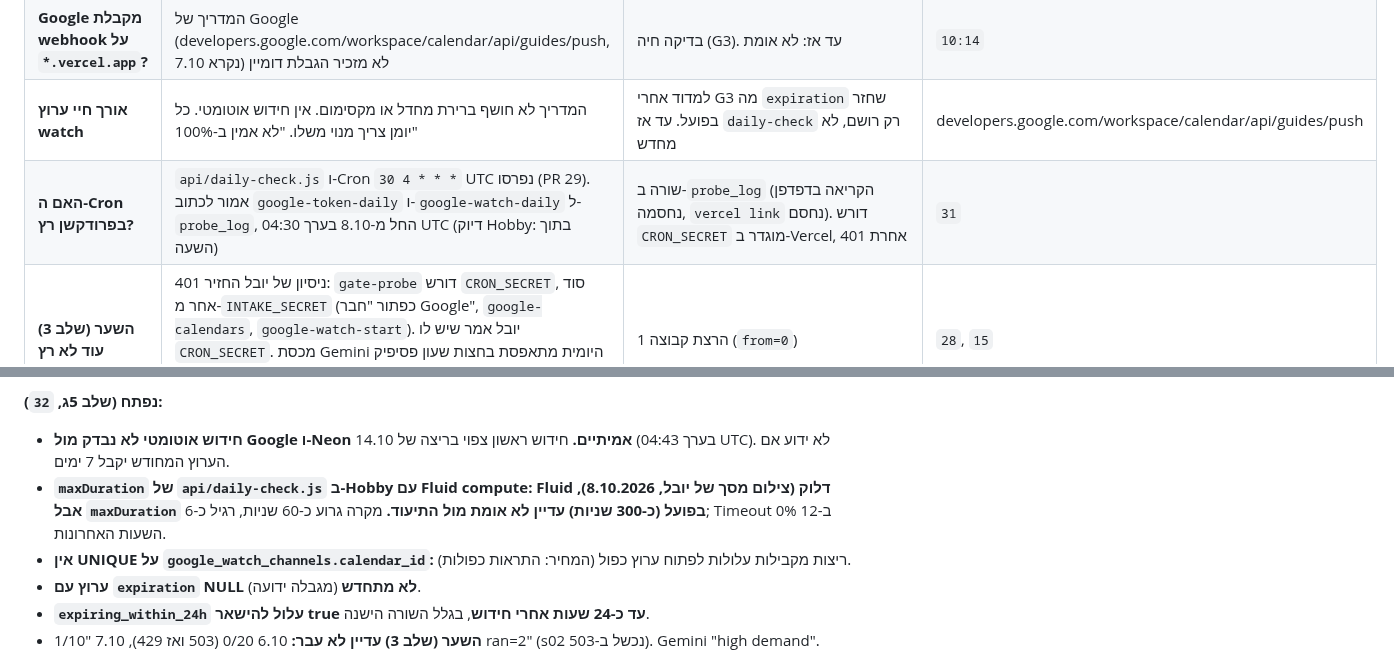
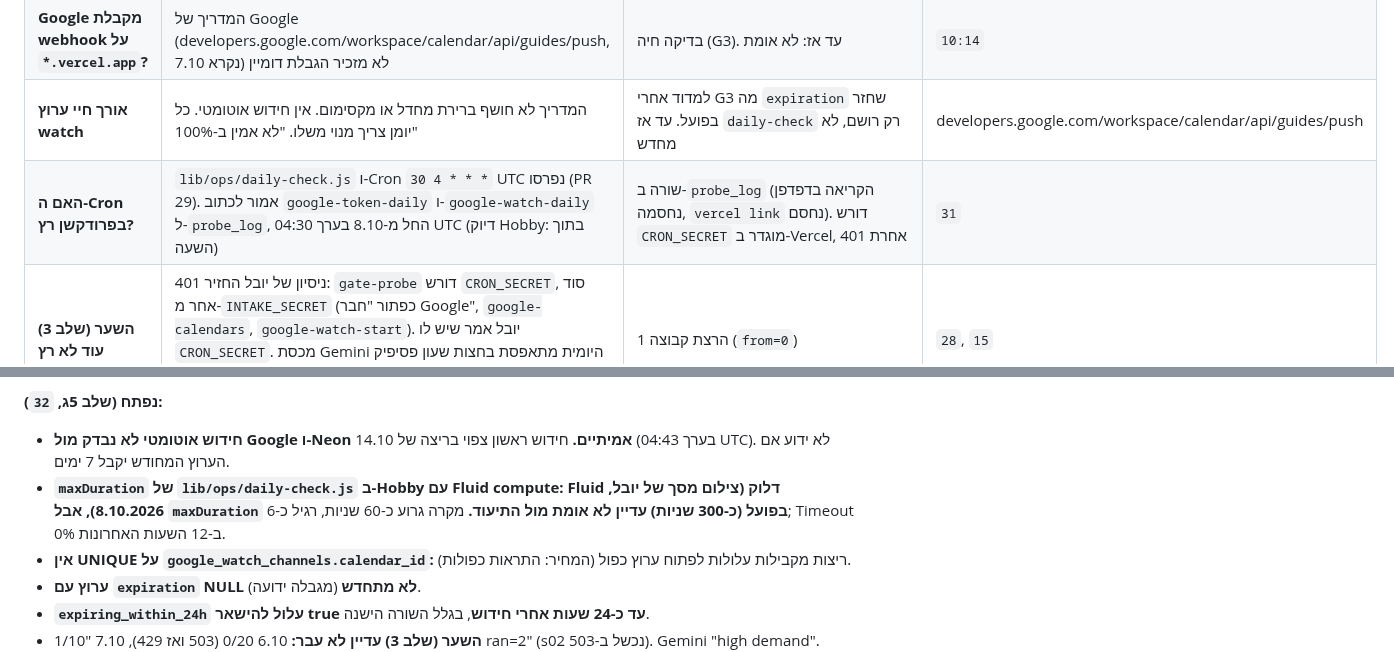
Before and after one commit to Ayuval1/Yoman-System, a Markdown page: docs/01-foundation/05-open-questions.md, 2 parts joined by grey strips. Drawn GitHub-style.

```diff
--- a/docs/01-foundation/05-open-questions.md
+++ b/docs/01-foundation/05-open-questions.md
@@ -500,7 +500,7 @@
 | **G3: התראה תוך כ-60 שניות מעריכת אירוע** | שלב 5ב נפרס (PR 27), הטבלה `google_watch_channels` קיימת ב-Neon (12 עמודות, `information_schema`). `google-watch-start` עוד לא הורץ | יובל מריץ אותו עם `INTAKE_SECRET` (Claude לא מקליד סודות), עורך אירוע אחד, ובודקים שהגיעה התראה | `31` |
 | **Google מקבלת webhook על `*.vercel.app`?** | המדריך של Google (developers.google.com/workspace/calendar/api/guides/push, נקרא 7.10) לא מזכיר הגבלת דומיין | בדיקה חיה (G3). עד אז: לא אומת | `10:14` |
 | **אורך חיי ערוץ watch** | המדריך לא חושף ברירת מחדל או מקסימום. אין חידוש אוטומטי. כל יומן צריך מנוי משלו. "לא אמין ב-100%" | למדוד אחרי G3 מה `expiration` שחזר בפועל. עד אז `daily-check` רק רושם, לא מחדש | developers.google.com/workspace/calendar/api/guides/push |
-| **האם ה-Cron בפרודקשן רץ?** | `api/daily-check.js` ו-Cron `30 4 * * *` UTC נפרסו (PR 29). אמור לכתוב `google-token-daily` ו-`google-watch-daily` ל-`probe_log`, החל מ-8.10 בערך 04:30 UTC (דיוק Hobby: בתוך השעה) | שורה ב-`probe_log` (הקריאה בדפדפן נחסמה, `vercel link` נחסם). דורש `CRON_SECRET` מוגדר ב-Vercel, אחרת 401 | `31` |
+| **האם ה-Cron בפרודקשן רץ?** | `lib/ops/daily-check.js` ו-Cron `30 4 * * *` UTC נפרסו (PR 29). אמור לכתוב `google-token-daily` ו-`google-watch-daily` ל-`probe_log`, החל מ-8.10 בערך 04:30 UTC (דיוק Hobby: בתוך השעה) | שורה ב-`probe_log` (הקריאה בדפדפן נחסמה, `vercel link` נחסם). דורש `CRON_SECRET` מוגדר ב-Vercel, אחרת 401 | `31` |
 | **השער (שלב 3) עוד לא רץ** | ניסיון של יובל החזיר 401: `gate-probe` דורש `CRON_SECRET`, סוד אחר מ-`INTAKE_SECRET` (כפתור "חבר Google", `google-calendars`, `google-watch-start`). יובל אמר שיש לו `CRON_SECRET`. מכסת Gemini היומית מתאפסת בחצות שעון פסיפיק והמגבלות לפי פרויקט (ai.google.dev/gemini-api/docs/rate-limits), כך ש-13 הקריאות של 6.10 לא נצברות וקבוצה 1 (10 קריאות) נכנסת | הרצת קבוצה 1 (`from=0`) | `28`, `15` |
 | **Refresh token ביום 8 ו-15** | דף התמיכה support.google.com/cloud/answer/15549945 לא מצהיר על אורך חיי הטוקן ל-In production (רק Testing = 7 ימים) | נשאר "לא אומת". `daily-check` ייצר את הראיה אוטומטית; בדיקות ידניות 15.10 ו-22.10 נשארות | `30` |
 | **תצפיות מחבילת הבדיקות (התנהגות נוכחית, לא תוקנה, לא הוכרעה)** | `intake`: אין הגבלת גודל ואין dedupe, מקבל טקסט של רווחים בלבד · `gate-probe`: `scrub()` מכסה גם תאריכים כמו 10-10-2026 · `google-auth-start`: לא בודק פורמט של `TOKEN_ENC_KEY` · `google-watch-start`: `expiration` ענק גורם ל-`toISOString` לזרוק, והערוץ נפתח אצל Google אבל לא נשמר (`unexpected_error`) · `google-webhook`: מספר הודעה זהה חוזר נספר פעמיים | החלטת יובל אילו לתקן | `test/` |
@@ -522,7 +522,7 @@
 
 **נפתח (שלב 5ג, `32`):**
 - **חידוש אוטומטי לא נבדק מול Google ו-Neon אמיתיים.** חידוש ראשון צפוי בריצה של 14.10 (בערך 04:43 UTC). לא ידוע אם הערוץ המחודש יקבל 7 ימים.
-- **`maxDuration` של `api/daily-check.js` ב-Hobby עם Fluid compute: Fluid דלוק (צילום מסך של יובל, 8.10.2026), אבל `maxDuration` בפועל (כ-300 שניות) עדיין לא אומת מול התיעוד.** מקרה גרוע כ-60 שניות, רגיל כ-6; Timeout 0% ב-12 השעות האחרונות.
+- **`maxDuration` של `lib/ops/daily-check.js` ב-Hobby עם Fluid compute: Fluid דלוק (צילום מסך של יובל, 8.10.2026), אבל `maxDuration` בפועל (כ-300 שניות) עדיין לא אומת מול התיעוד.** מקרה גרוע כ-60 שניות, רגיל כ-6; Timeout 0% ב-12 השעות האחרונות.
 - **אין UNIQUE על `google_watch_channels.calendar_id`:** ריצות מקבילות עלולות לפתוח ערוץ כפול (המחיר: התראות כפולות).
 - **ערוץ עם `expiration` NULL לא מתחדש** (מגבלה ידועה).
 - **`expiring_within_24h` עלול להישאר true עד כ-24 שעות אחרי חידוש**, בגלל השורה הישנה.
```
Also changed, not shown: other parts of docs/01-foundation/05-open-questions.md (+1 -1 lines), docs/01-foundation/02-build-plan.md (+3 -3 lines), docs/06-handoff-notes/34-handoff-note-2026-10-10-block3-closed.md (added, +55 -0 lines).
